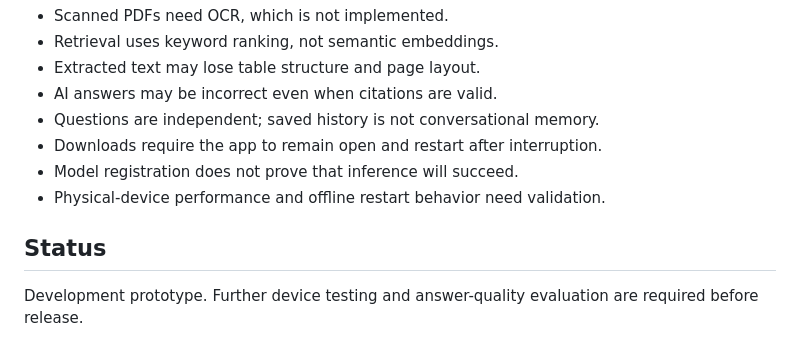
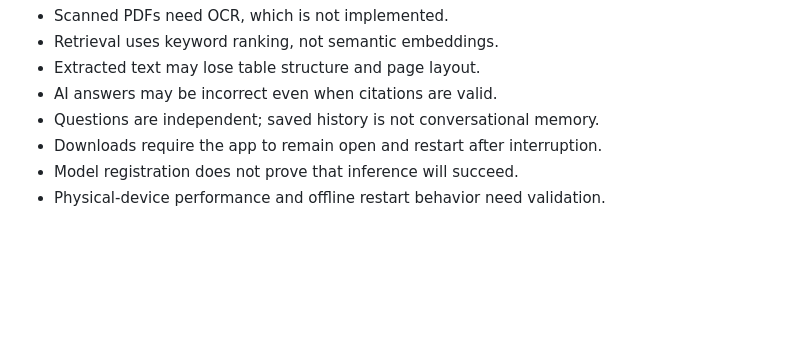
Before and after one commit to Sirish-konda/Servicemate, a Markdown page: README.md, the part around the change. GitHub-like rendering; blank space fills up the shorter version.

Commit message:
Delete status section from README
Removed status section indicating prototype development.

```diff
--- a/README.md
+++ b/README.md
@@ -118,8 +118,3 @@ or native PDF rendering.
 - Downloads require the app to remain open and restart after interruption.
 - Model registration does not prove that inference will succeed.
 - Physical-device performance and offline restart behavior need validation.
-
-## Status
-
-Development prototype. Further device testing and answer-quality
-evaluation are required before release.
```
